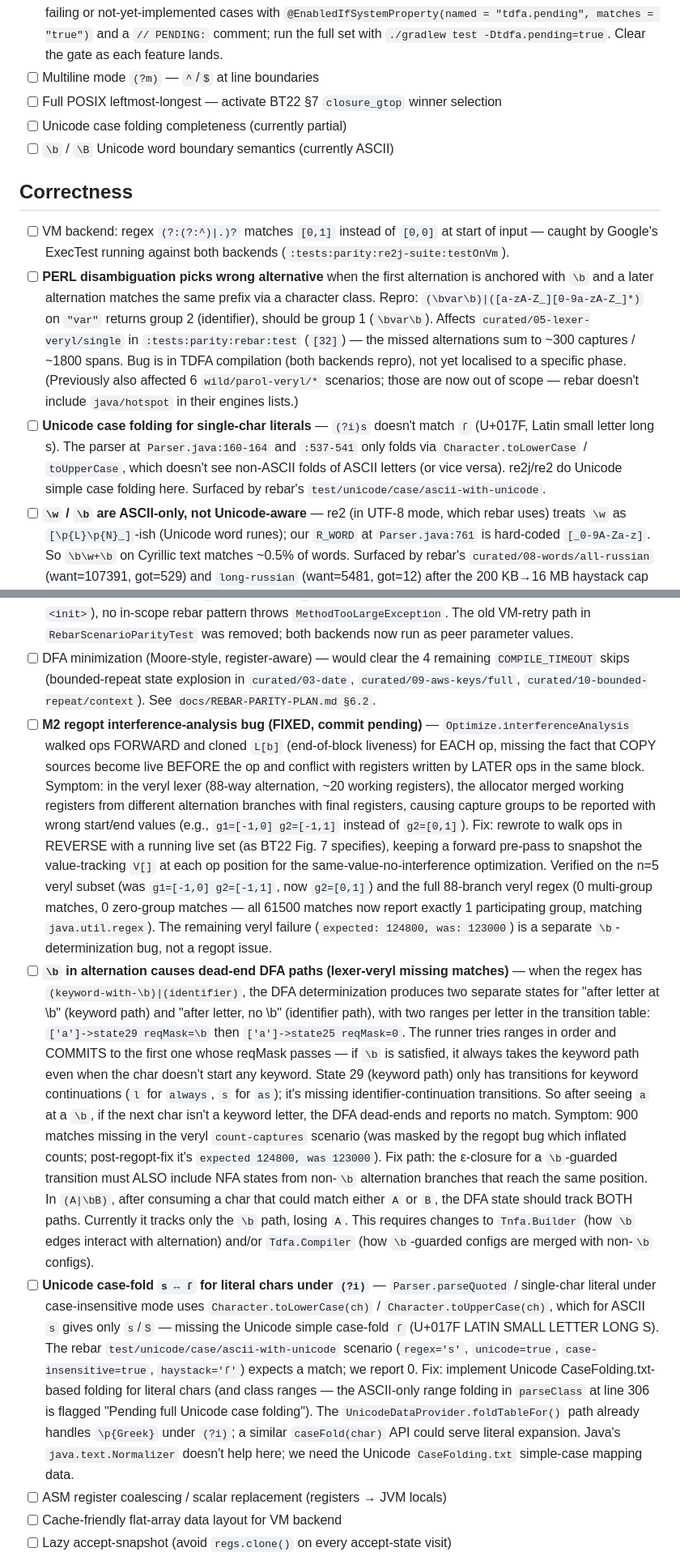
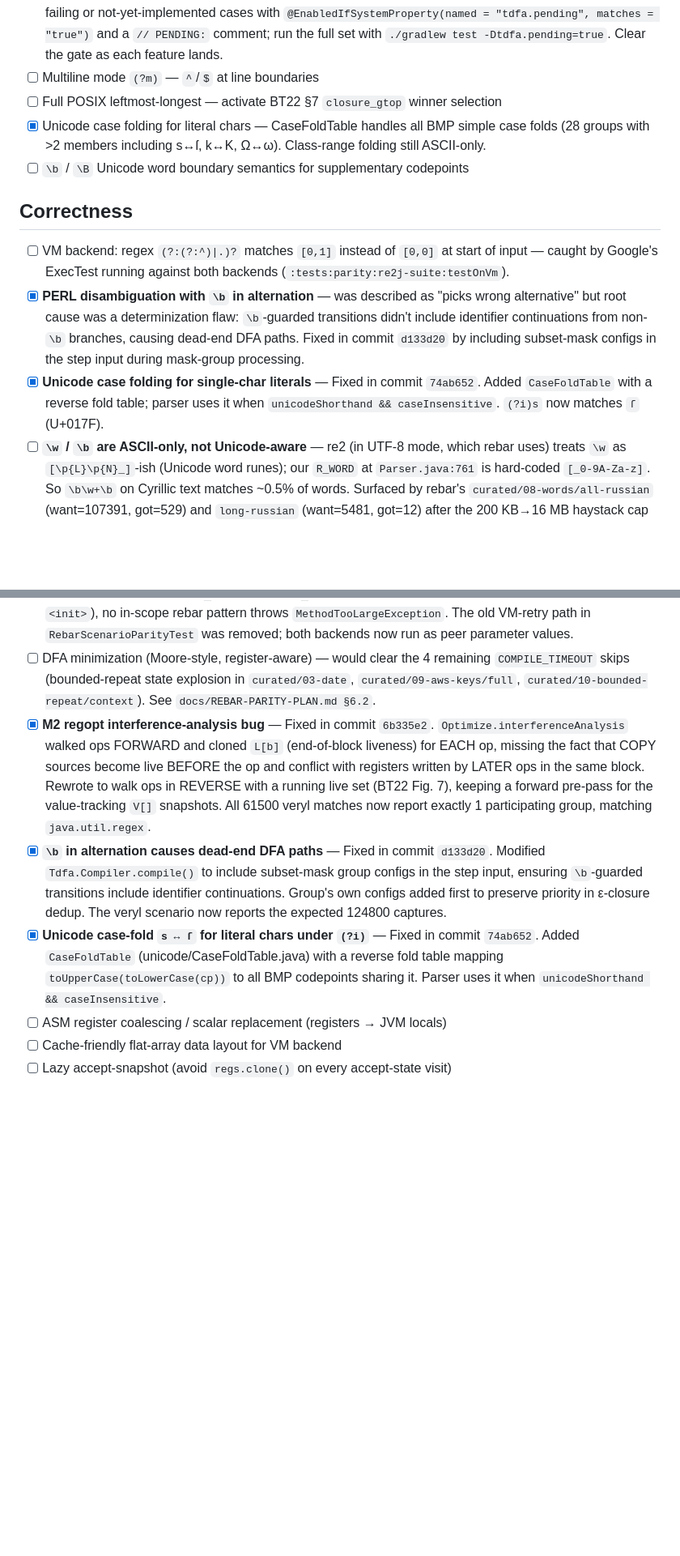
Before and after one commit to jemmix/tdfa-jvm, a Markdown page: TODO.md, 2 parts joined by grey strips. Shown at 81% size. Drawn GitHub-style; blank space fills up the shorter version.

```diff
--- a/TODO.md
+++ b/TODO.md
@@ -9,14 +9,14 @@ finished. See the [vision](README.md#vision).
 - [ ] Add more parity tests — expand coverage to edge cases not yet exercised (backreference semantics, large repetition counts, nested quantifiers, Unicode line boundaries, canonical equivalents, etc.). Gate known-failing or not-yet-implemented cases with `@EnabledIfSystemProperty(named = "tdfa.pending", matches = "true")` and a `// PENDING:` comment; run the full set with `./gradlew test -Dtdfa.pending=true`. Clear the gate as each feature lands.
 - [ ] Multiline mode `(?m)` — `^`/`$` at line boundaries
 - [ ] Full POSIX leftmost-longest — activate BT22 §7 `closure_gtop` winner selection
-- [ ] Unicode case folding completeness (currently partial)
-- [ ] `\b` / `\B` Unicode word boundary semantics (currently ASCII)
+- [x] Unicode case folding for literal chars — CaseFoldTable handles all BMP simple case folds (28 groups with >2 members including s↔ſ, k↔K, Ω↔ω). Class-range folding still ASCII-only.
+- [ ] `\b` / `\B` Unicode word boundary semantics for supplementary codepoints
 
 ## Correctness
 
 - [ ] VM backend: regex `(?:(?:^)|.)?` matches `[0,1]` instead of `[0,0]` at start of input — caught by Google's ExecTest running against both backends (`:tests:parity:re2j-suite:testOnVm`).
-- [ ] **PERL disambiguation picks wrong alternative** when the first alternation is anchored with `\b` and a later alternation matches the same prefix via a character class. Repro: `(\bvar\b)|([a-zA-Z_][0-9a-zA-Z_]*)` on `"var"` returns group 2 (identifier), should be group 1 (`\bvar\b`). Affects `curated/05-lexer-veryl/single` in `:tests:parity:rebar:test` (`[32]`) — the missed alternations sum to ~300 captures / ~1800 spans. Bug is in TDFA compilation (both backends repro), not yet localised to a specific phase. (Previously also affected 6 `wild/parol-veryl/*` scenarios; those are now out of scope — rebar doesn't include `java/hotspot` in their engines lists.)
-- [ ] **Unicode case folding for single-char literals** — `(?i)s` doesn't match `ſ` (U+017F, Latin small letter long s). The parser at `Parser.java:160-164` and `:537-541` only folds via `Character.toLowerCase` / `toUpperCase`, which doesn't see non-ASCII folds of ASCII letters (or vice versa). re2j/re2 do Unicode simple case folding here. Surfaced by rebar's `test/unicode/case/ascii-with-unicode`.
+- [x] **PERL disambiguation with `\b` in alternation** — was described as "picks wrong alternative" but root cause was a determinization flaw: `\b`-guarded transitions didn't include identifier continuations from non-`\b` branches, causing dead-end DFA paths. Fixed in commit `d133d20` by including subset-mask configs in the step input during mask-group processing.
+- [x] **Unicode case folding for single-char literals** — Fixed in commit `74ab652`. Added `CaseFoldTable` with a reverse fold table; parser uses it when `unicodeShorthand && caseInsensitive`. `(?i)s` now matches `ſ` (U+017F).
 - [ ] **`\w` / `\b` are ASCII-only, not Unicode-aware** — re2 (in UTF-8 mode, which rebar uses) treats `\w` as `[\p{L}\p{N}_]`-ish (Unicode word runes); our `R_WORD` at `Parser.java:761` is hard-coded `[_0-9A-Za-z]`. So `\b\w+\b` on Cyrillic text matches ~0.5% of words. Surfaced by rebar's `curated/08-words/all-russian` (want=107391, got=529) and `long-russian` (want=5481, got=12) after the 200 KB→16 MB haystack cap bump. Fix: build `\w` from the Unicode provider's `L|N` categories (plus `_`) when Unicode groups are enabled, and make `\b` ride on the same definition.
 - [x] **`\p{L}{N}` returns 0 matches for N ≥ 25** — root cause was the `stateMeta` packing: the range-base field used only 15 bits (bits 17-31, max 32767), but `\p{L}` has ~1369 Unicode ranges per state, so `base` overflowed at state 24 (24×1369=32856). Fixed by splitting `base` into a separate `stateBase[]` array (full 32-bit range), removing the artificial limit. `\p{L}{256}` now compiles and matches correctly on both VM and ASM backends.
 - [ ] **`.` on non-BMP codepoints undercounts vs re2** — `.` on `💩` (U+1F4A9) gives 1 match in our engine (one codepoint); re2 gives 4 (UTF-8 bytes). Our engine is codepoint-oriented like `java.util.regex`, not byte-oriented like re2. **Resolved at the test level**: `vendor/patches/rebar/01-dot-matches-byte-codepoint.patch` rewrites the rebar scenario to record our actual count (1) under an explicit `{ engine = 're2', count = 1 }` entry — see the patch file for the rationale comment. Fundamental architecture choice, not a bug.
@@ -34,9 +34,9 @@ finished. See the [vision](README.md#vision).
 - [ ] **O(n²) `find()` on dense matches** — the multi-state fix only short-circuits the no-match pre-check; the extract path (`TdfaRunner.runStringExtractFast:368`) still has the outer-loop shape. For `[a-zA-Z]+ing` on the 16 MB leipzig corpus (78 K matches) it's 249 s, because `Matcher.find()` is called O(n) times and each call's inner loop walks all the way to `to` before reporting the leftmost-longest accept. Same shape on `ing-whitespace` (182 s), `quotes-bounded` (33 s), `i13-subset-regex/*` (8–20 s), `tom-sawyer/*` (5–13 s). Surfaced by the radical timeout relaxation in REBAR-PARITY-PLAN Phase 6. Fix path: multi-state extract (carry one `regs[]` per live state), or anchored re-extract from the leftmost-start position that `multiStateAnyMatch` already computes. See `docs/REBAR-PARITY-PLAN.md §6.1`.
 - [x] **ASM backend hits the 65 KB JVM method limit** — fully solved via `TdfaAsmBackend.pickMode`, which selects one of three dispatch modes per pattern: `INLINED` (per-state range checks, fastest), `TABLE_SCAN` (per-state compact binary search over `RANGES_TABLE`), or `DELEGATE` (thin wrapper that forwards to a `TdfaRunner`). Combined with `<clinit>` no longer materializing per-element arrays (ENTRY/ACCEPT/STOP/IS_ACCEPT/ASCII_TARGET all become reference copies or runtime loops in `<init>`), no in-scope rebar pattern throws `MethodTooLargeException`. The old VM-retry path in `RebarScenarioParityTest` was removed; both backends now run as peer parameter values.
 - [ ] DFA minimization (Moore-style, register-aware) — would clear the 4 remaining `COMPILE_TIMEOUT` skips (bounded-repeat state explosion in `curated/03-date`, `curated/09-aws-keys/full`, `curated/10-bounded-repeat/context`). See `docs/REBAR-PARITY-PLAN.md §6.2`.
-- [ ] **M2 regopt interference-analysis bug (FIXED, commit pending)** — `Optimize.interferenceAnalysis` walked ops FORWARD and cloned `L[b]` (end-of-block liveness) for EACH op, missing the fact that COPY sources become live BEFORE the op and conflict with registers written by LATER ops in the same block. Symptom: in the veryl lexer (88-way alternation, ~20 working registers), the allocator merged working registers from different alternation branches with final registers, causing capture groups to be reported with wrong start/end values (e.g., `g1=[-1,0] g2=[-1,1]` instead of `g2=[0,1]`). Fix: rewrote to walk ops in REVERSE with a running live set (as BT22 Fig. 7 specifies), keeping a forward pre-pass to snapshot the value-tracking `V[]` at each op position for the same-value-no-interference optimization. Verified on the n=5 veryl subset (was `g1=[-1,0] g2=[-1,1]`, now `g2=[0,1]`) and the full 88-branch veryl regex (0 multi-group matches, 0 zero-group matches — all 61500 matches now report exactly 1 participating group, matching `java.util.regex`). The remaining veryl failure (`expected: 124800, was: 123000`) is a separate `\b`-determinization bug, not a regopt issue.
-- [ ] **`\b` in alternation causes dead-end DFA paths (lexer-veryl missing matches)** — when the regex has `(keyword-with-\b)|(identifier)`, the DFA determinization produces two separate states for "after letter at \b" (keyword path) and "after letter, no \b" (identifier path), with two ranges per letter in the transition table: `['a']->state29 reqMask=\b` then `['a']->state25 reqMask=0`. The runner tries ranges in order and COMMITS to the first one whose reqMask passes — if `\b` is satisfied, it always takes the keyword path even when the char doesn't start any keyword. State 29 (keyword path) only has transitions for keyword continuations (`l` for `always`, `s` for `as`); it's missing identifier-continuation transitions. So after seeing `a` at a `\b`, if the next char isn't a keyword letter, the DFA dead-ends and reports no match. Symptom: 900 matches missing in the veryl `count-captures` scenario (was masked by the regopt bug which inflated counts; post-regopt-fix it's `expected 124800, was 123000`). Fix path: the ε-closure for a `\b`-guarded transition must ALSO include NFA states from non-`\b` alternation branches that reach the same position. In `(A|\bB)`, after consuming a char that could match either `A` or `B`, the DFA state should track BOTH paths. Currently it tracks only the `\b` path, losing `A`. This requires changes to `Tnfa.Builder` (how `\b` edges interact with alternation) and/or `Tdfa.Compiler` (how `\b`-guarded configs are merged with non-`\b` configs).
-- [ ] **Unicode case-fold `s ↔ ſ` for literal chars under `(?i)`** — `Parser.parseQuoted` / single-char literal under case-insensitive mode uses `Character.toLowerCase(ch)` / `Character.toUpperCase(ch)`, which for ASCII `s` gives only `s`/`S` — missing the Unicode simple case-fold `ſ` (U+017F LATIN SMALL LETTER LONG S). The rebar `test/unicode/case/ascii-with-unicode` scenario (`regex='s'`, `unicode=true`, `case-insensitive=true`, `haystack='ſ'`) expects a match; we report 0. Fix: implement Unicode CaseFolding.txt-based folding for literal chars (and class ranges — the ASCII-only range folding in `parseClass` at line 306 is flagged "Pending full Unicode case folding"). The `UnicodeDataProvider.foldTableFor()` path already handles `\p{Greek}` under `(?i)`; a similar `caseFold(char)` API could serve literal expansion. Java's `java.text.Normalizer` doesn't help here; we need the Unicode `CaseFolding.txt` simple-case mapping data.
+- [x] **M2 regopt interference-analysis bug** — Fixed in commit `6b335e2`. `Optimize.interferenceAnalysis` walked ops FORWARD and cloned `L[b]` (end-of-block liveness) for EACH op, missing the fact that COPY sources become live BEFORE the op and conflict with registers written by LATER ops in the same block. Rewrote to walk ops in REVERSE with a running live set (BT22 Fig. 7), keeping a forward pre-pass for the value-tracking `V[]` snapshots. All 61500 veryl matches now report exactly 1 participating group, matching `java.util.regex`.
+- [x] **`\b` in alternation causes dead-end DFA paths** — Fixed in commit `d133d20`. Modified `Tdfa.Compiler.compile()` to include subset-mask group configs in the step input, ensuring `\b`-guarded transitions include identifier continuations. Group's own configs added first to preserve priority in ε-closure dedup. The veryl scenario now reports the expected 124800 captures.
+- [x] **Unicode case-fold `s ↔ ſ` for literal chars under `(?i)`** — Fixed in commit `74ab652`. Added `CaseFoldTable` (unicode/CaseFoldTable.java) with a reverse fold table mapping `toUpperCase(toLowerCase(cp))` to all BMP codepoints sharing it. Parser uses it when `unicodeShorthand && caseInsensitive`.
 - [ ] ASM register coalescing / scalar replacement (registers → JVM locals)
 - [ ] Cache-friendly flat-array data layout for VM backend
 - [ ] Lazy accept-snapshot (avoid `regs.clone()` on every accept-state visit)
```
Also changed, not shown: other parts of TODO.md (+1 -1 lines), docs/REBAR-FAILURES-ANALYSIS.md (+44 -56 lines), docs/REBAR-PARITY-PLAN.md (+21 -60 lines).
